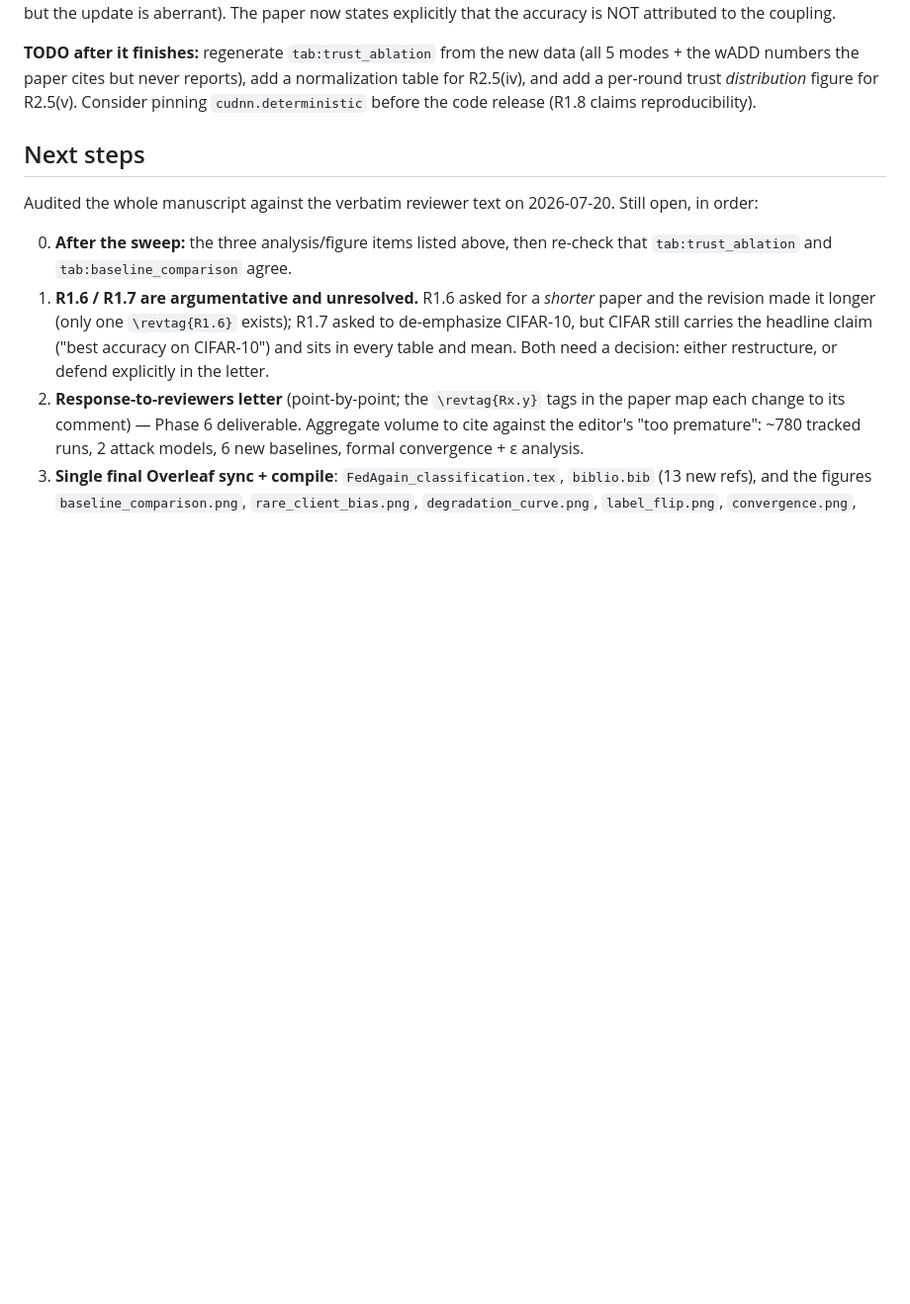
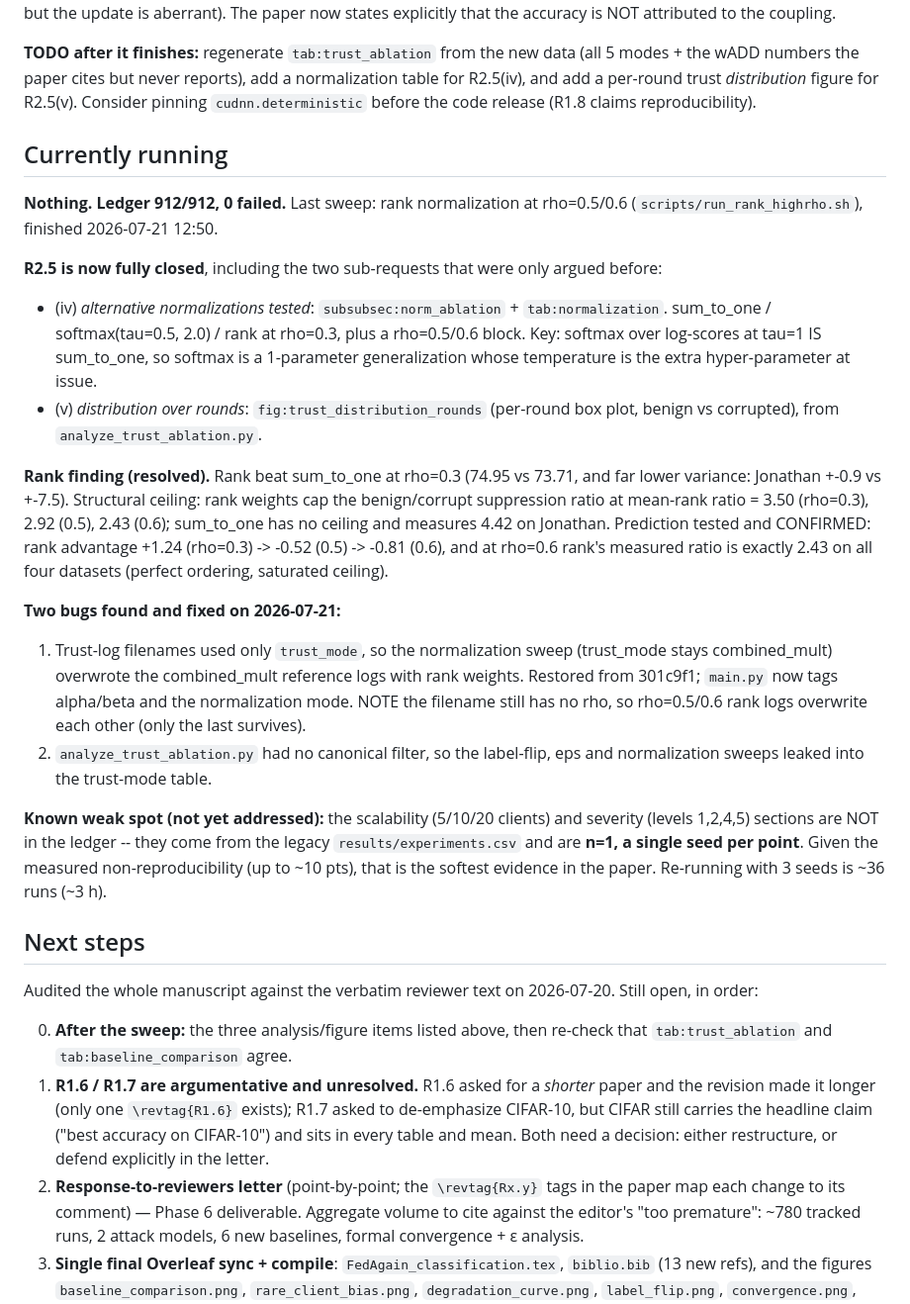
Before and after one commit to Ivanrs297/FedAgain, a Markdown page: CLAUDE.md, the part around the change. Shown at 99% size. GitHub-like rendering; blank space fills up the shorter version.

Commit message:
Docs: R2.5 closed (normalization tested, per-round distribution); rank ceiling prediction confirmed
Co-Authored-By: Claude Opus 4.8 (1M context) <noreply@anthropic.com>

```diff
--- a/CLAUDE.md
+++ b/CLAUDE.md
@@ -250,6 +250,44 @@ normalization table for R2.5(iv), and add a per-round trust *distribution*
 figure for R2.5(v). Consider pinning `cudnn.deterministic` before the code
 release (R1.8 claims reproducibility).
 
+## Currently running
+
+**Nothing. Ledger 912/912, 0 failed.** Last sweep: rank normalization at
+rho=0.5/0.6 (`scripts/run_rank_highrho.sh`), finished 2026-07-21 12:50.
+
+**R2.5 is now fully closed**, including the two sub-requests that were only
+argued before:
+- (iv) *alternative normalizations tested*: `subsubsec:norm_ablation` +
+  `tab:normalization`. sum_to_one / softmax(tau=0.5, 2.0) / rank at rho=0.3,
+  plus a rho=0.5/0.6 block. Key: softmax over log-scores at tau=1 IS
+  sum_to_one, so softmax is a 1-parameter generalization whose temperature is
+  the extra hyper-parameter at issue.
+- (v) *distribution over rounds*: `fig:trust_distribution_rounds` (per-round
+  box plot, benign vs corrupted), from `analyze_trust_ablation.py`.
+
+**Rank finding (resolved).** Rank beat sum_to_one at rho=0.3 (74.95 vs 73.71,
+and far lower variance: Jonathan +-0.9 vs +-7.5). Structural ceiling: rank
+weights cap the benign/corrupt suppression ratio at mean-rank ratio = 3.50
+(rho=0.3), 2.92 (0.5), 2.43 (0.6); sum_to_one has no ceiling and measures 4.42
+on Jonathan. Prediction tested and CONFIRMED: rank advantage +1.24 (rho=0.3) ->
+-0.52 (0.5) -> -0.81 (0.6), and at rho=0.6 rank's measured ratio is exactly
+2.43 on all four datasets (perfect ordering, saturated ceiling).
+
+**Two bugs found and fixed on 2026-07-21:**
+1. Trust-log filenames used only `trust_mode`, so the normalization sweep
+   (trust_mode stays combined_mult) overwrote the combined_mult reference logs
+   with rank weights. Restored from 301c9f1; `main.py` now tags alpha/beta and
+   the normalization mode. NOTE the filename still has no rho, so rho=0.5/0.6
+   rank logs overwrite each other (only the last survives).
+2. `analyze_trust_ablation.py` had no canonical filter, so the label-flip, eps
+   and normalization sweeps leaked into the trust-mode table.
+
+**Known weak spot (not yet addressed):** the scalability (5/10/20 clients) and
+severity (levels 1,2,4,5) sections are NOT in the ledger -- they come from the
+legacy `results/experiments.csv` and are **n=1, a single seed per point**.
+Given the measured non-reproducibility (up to ~10 pts), that is the softest
+evidence in the paper. Re-running with 3 seeds is ~36 runs (~3 h).
+
 ## Next steps
 
 Audited the whole manuscript against the verbatim reviewer text on 2026-07-20.
```
